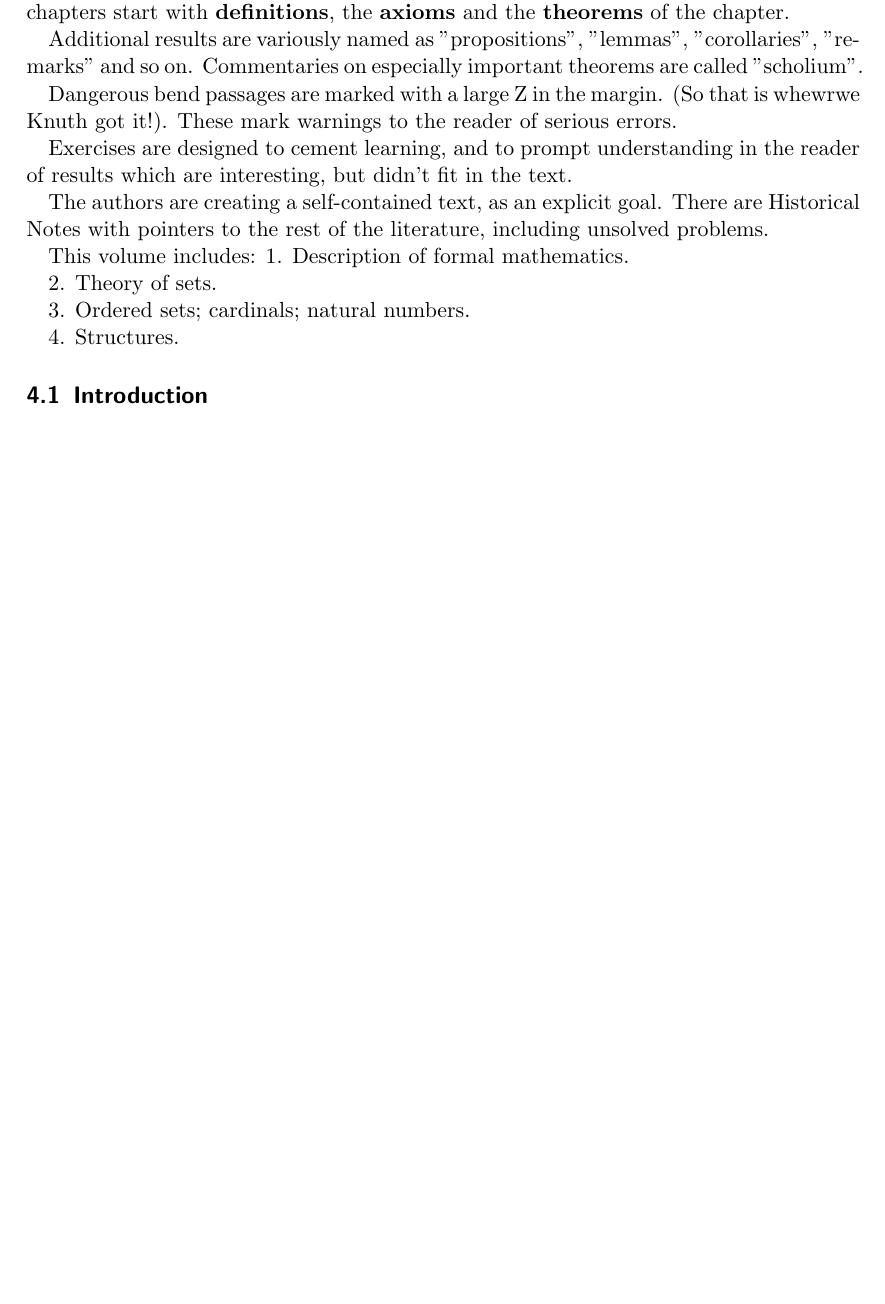
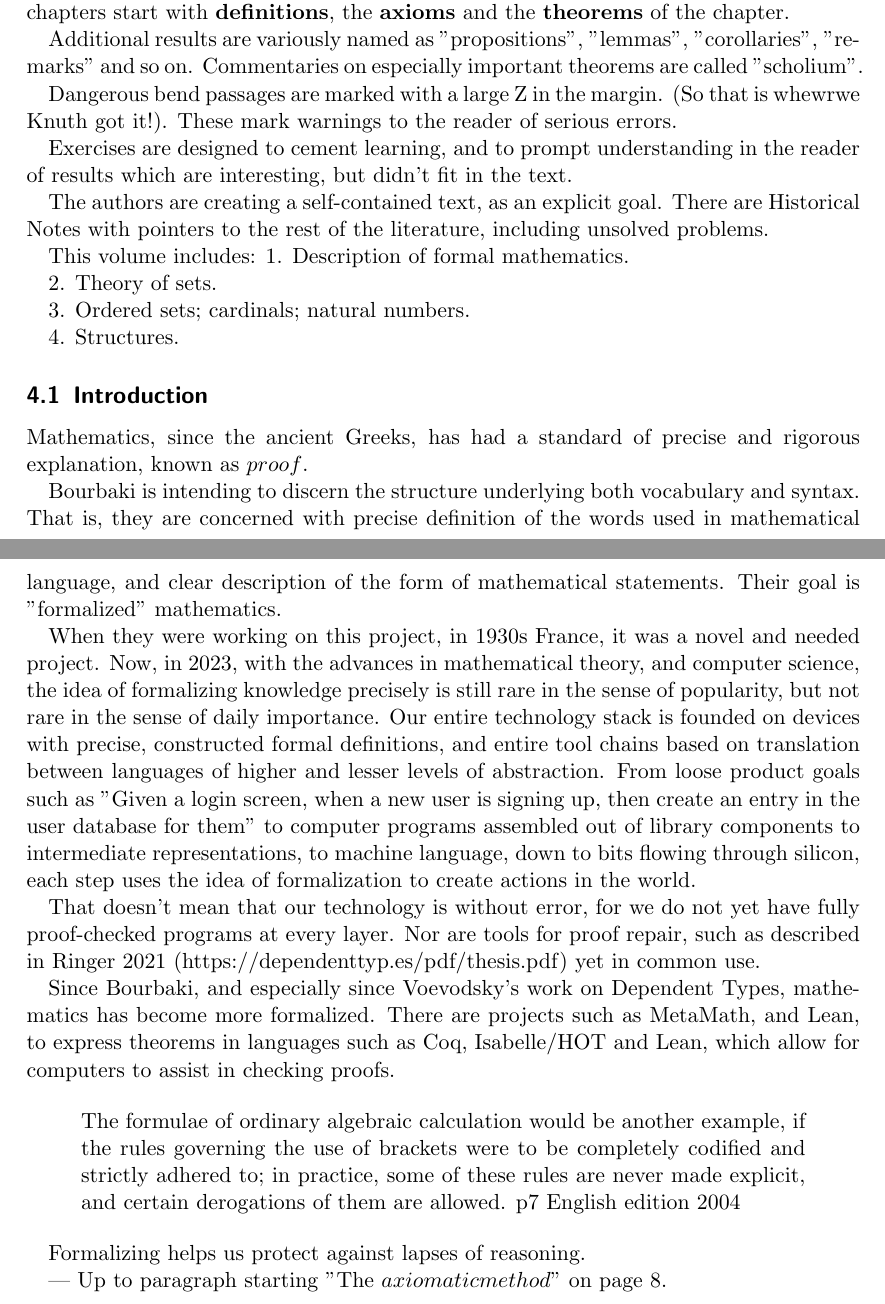
Before and after one commit to evelynmitchell/MathNotes, a LaTeX paper (Notes20230823/notes20230823.tex): part of page 2 of 2 before the commit and two parts of pages 2 and 3 of 3 after it, the two joined at a grey line, cut so that both start at the same text, the shorter picture padded with empty space. Compiled offline with pdfLaTeX.

Commit message:
Notes halfway through p8

```diff
--- a/Notes20230823/notes20230823.tex
+++ b/Notes20230823/notes20230823.tex
@@ -114,4 +114,23 @@ This volume includes:
 
 \subsection{Introduction}
 
+Mathematics, since the ancient Greeks, has had a standard of precise and rigorous explanation, known as ${proof}$.
+
+Bourbaki is intending to discern the structure underlying both vocabulary and syntax. That is, they are concerned with precise definition of the words used in mathematical language, and clear description of the form of mathematical statements. Their goal is "formalized" mathematics.
+
+When they were working on this project, in 1930s France, it was a novel and needed project. Now, in 2023, with the advances in mathematical theory, and computer science, the idea of formalizing knowledge precisely is still rare in the sense of popularity, but not rare in the sense of daily importance. Our entire technology stack is founded on devices with precise, constructed formal definitions, and entire tool chains based on translation between languages of higher and lesser levels of abstraction. From loose product goals such as "Given a login screen, when a new user is signing up, then create an entry in the user database for them" to computer programs assembled out of library components to intermediate representations, to machine language, down to bits flowing through silicon, each step uses the idea of formalization to create actions in the world.
+
+That doesn't mean that our technology is without error, for we do not yet have fully proof-checked programs at every layer. Nor are tools for proof repair, such as described in Ringer 2021 (https://dependenttyp.es/pdf/thesis.pdf) yet in common use.
+
+Since Bourbaki, and especially since Voevodsky's work on Dependent Types, mathematics has become more formalized. There are projects such as MetaMath, and Lean, to express theorems in languages such as Coq, Isabelle/HOT and Lean, which allow for computers to assist in checking proofs.
+
+\begin{quote}
+	The formulae of ordinary algebraic calculation would be another example, if the rules governing the use of brackets were to be completely codified and strictly adhered to; in practice, some of these rules are never made explicit, and certain derogations of them are allowed. p7 English edition 2004
+\end{quote}
+
+Formalizing helps us protect against lapses of reasoning.
+
+---
+Up to paragraph starting "The $axiomatic method$" on page 8.
+
 \end{document}
```
Also changed, not shown: Notes20230823/notes20230823.pdf.
